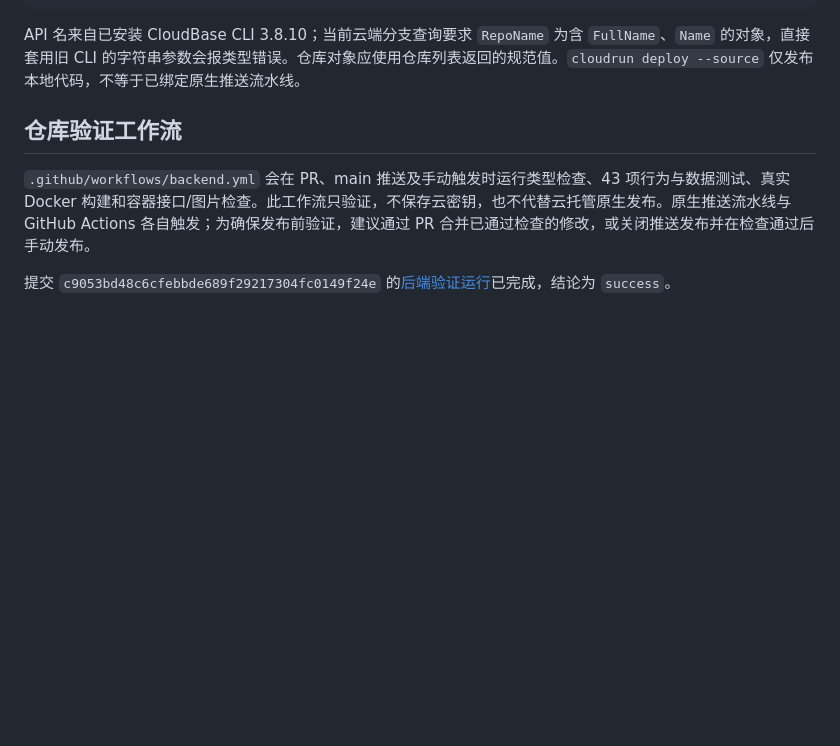
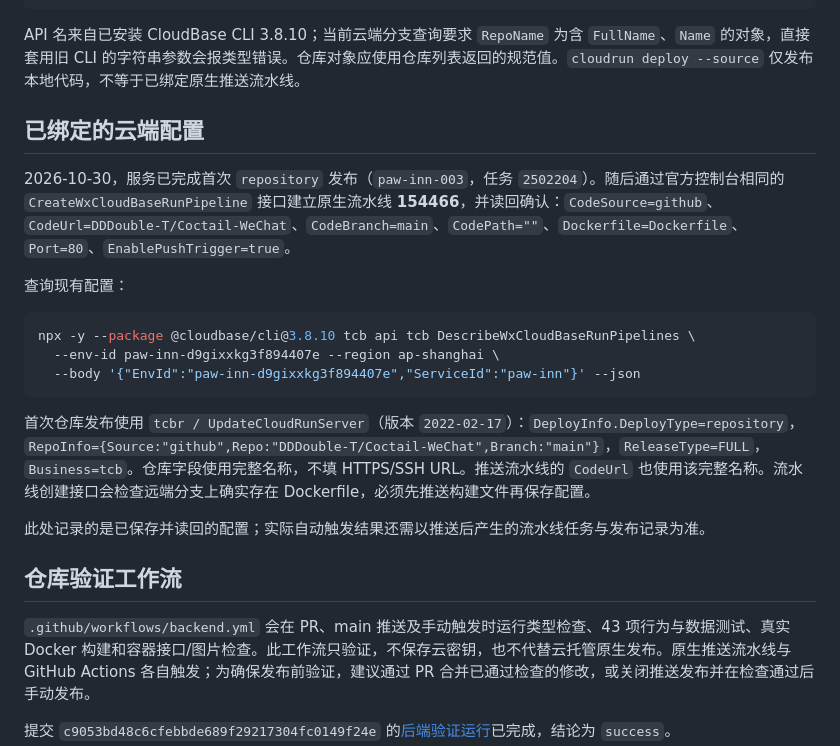
Before and after one commit to DDDouble-T/Coctail-WeChat, a Markdown page: docs/git-pipeline.md, the part around the change. Rendered like a GitHub page; blank space fills up the shorter version.

Commit message:
docs: 记录paw-inn仓库发布与原生流水线配置

````diff
--- a/docs/git-pipeline.md
+++ b/docs/git-pipeline.md
@@ -47,6 +47,22 @@ npx -y --package @cloudbase/cli@3.8.10 tcb api tcb DescribeCloudBaseCodeBranch \
 
 API 名来自已安装 CloudBase CLI 3.8.10；当前云端分支查询要求 `RepoName` 为含 `FullName`、`Name` 的对象，直接套用旧 CLI 的字符串参数会报类型错误。仓库对象应使用仓库列表返回的规范值。`cloudrun deploy --source` 仅发布本地代码，不等于已绑定原生推送流水线。
 
+## 已绑定的云端配置
+
+2026-10-30，服务已完成首次 `repository` 发布（`paw-inn-003`，任务 `2502204`）。随后通过官方控制台相同的 `CreateWxCloudBaseRunPipeline` 接口建立原生流水线 **154466**，并读回确认：`CodeSource=github`、`CodeUrl=DDDouble-T/Coctail-WeChat`、`CodeBranch=main`、`CodePath=""`、`Dockerfile=Dockerfile`、`Port=80`、`EnablePushTrigger=true`。
+
+查询现有配置：
+
+```sh
+npx -y --package @cloudbase/cli@3.8.10 tcb api tcb DescribeWxCloudBaseRunPipelines \
+  --env-id paw-inn-d9gixxkg3f894407e --region ap-shanghai \
+  --body '{"EnvId":"paw-inn-d9gixxkg3f894407e","ServiceId":"paw-inn"}' --json
+```
+
+首次仓库发布使用 `tcbr / UpdateCloudRunServer`（版本 `2022-02-17`）：`DeployInfo.DeployType=repository`，`RepoInfo={Source:"github",Repo:"DDDouble-T/Coctail-WeChat",Branch:"main"}`，`ReleaseType=FULL`，`Business=tcb`。仓库字段使用完整名称，不填 HTTPS/SSH URL。推送流水线的 `CodeUrl` 也使用该完整名称。流水线创建接口会检查远端分支上确实存在 Dockerfile，必须先推送构建文件再保存配置。
+
+此处记录的是已保存并读回的配置；实际自动触发结果还需以推送后产生的流水线任务与发布记录为准。
+
 ## 仓库验证工作流
 
 `.github/workflows/backend.yml` 会在 PR、main 推送及手动触发时运行类型检查、43 项行为与数据测试、真实 Docker 构建和容器接口/图片检查。此工作流只验证，不保存云密钥，也不代替云托管原生发布。原生推送流水线与 GitHub Actions 各自触发；为确保发布前验证，建议通过 PR 合并已通过检查的修改，或关闭推送发布并在检查通过后手动发布。
````
Also changed, not shown: docs/deployment.md (+6 -0 lines), tasks/todo.md (+2 -1 lines).
